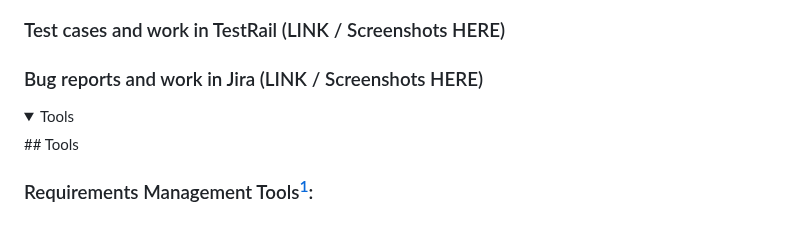
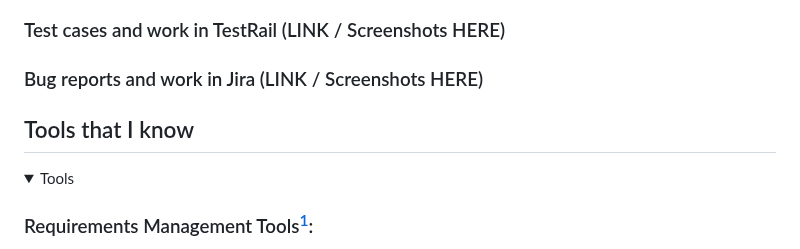
Before and after one commit to wolfBhuffn/Kwame_Lockley, a Markdown page: README.md, the part around the change. GitHub-like rendering; folded sections open.

```diff
--- a/README.md
+++ b/README.md
@@ -28,8 +28,8 @@ Clickity-click this button to connect with the most fascinating person on [Linke
 ### Bug reports and work in Jira (LINK / Screenshots HERE)
 
 <!--TOOLS SECTION________________________________________________________________________________________________________________-->
+## Tools that I know
 <details>
-## Tools
 <summary>Tools</summary>
 
 ### Requirements Management Tools[^1]:
```
